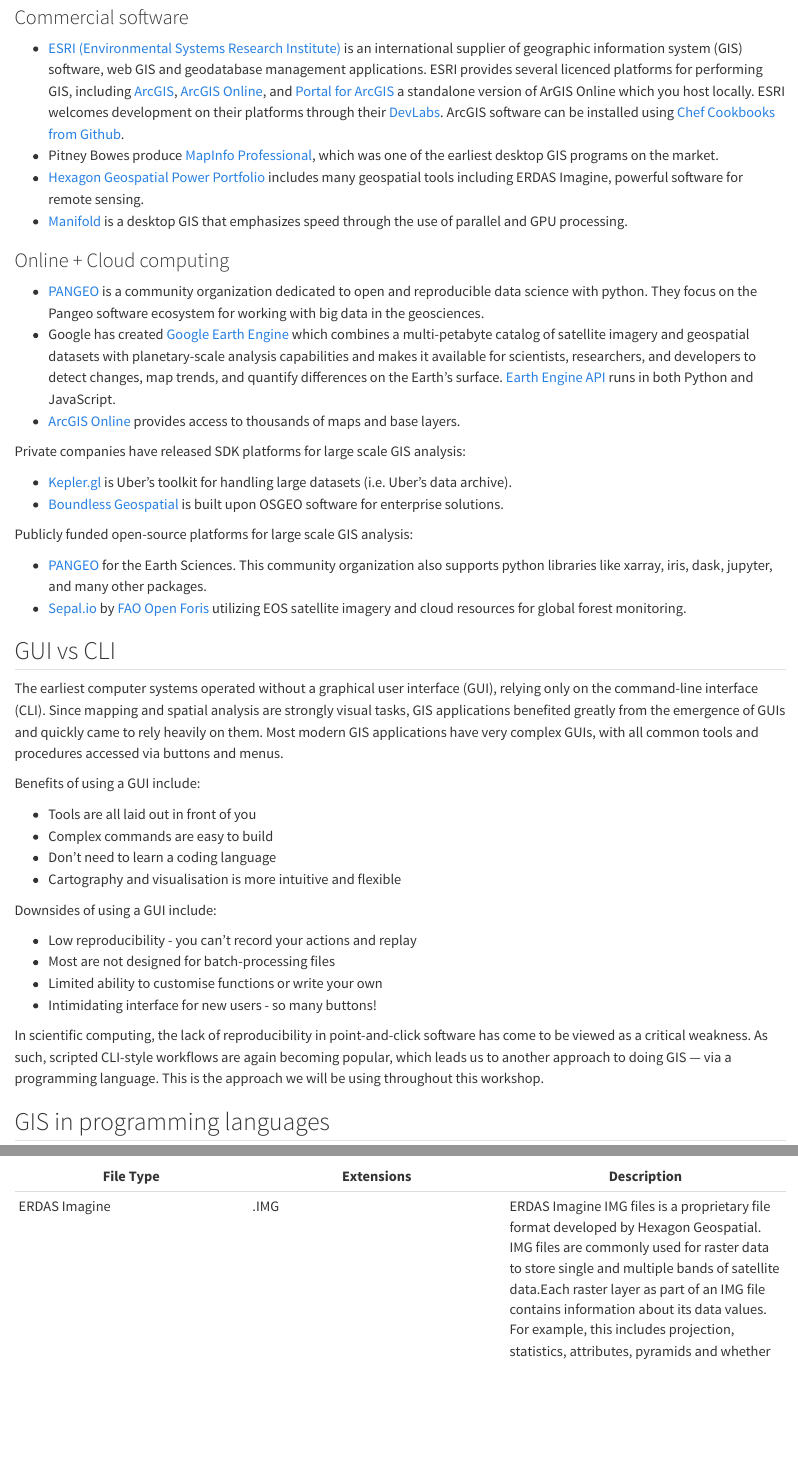
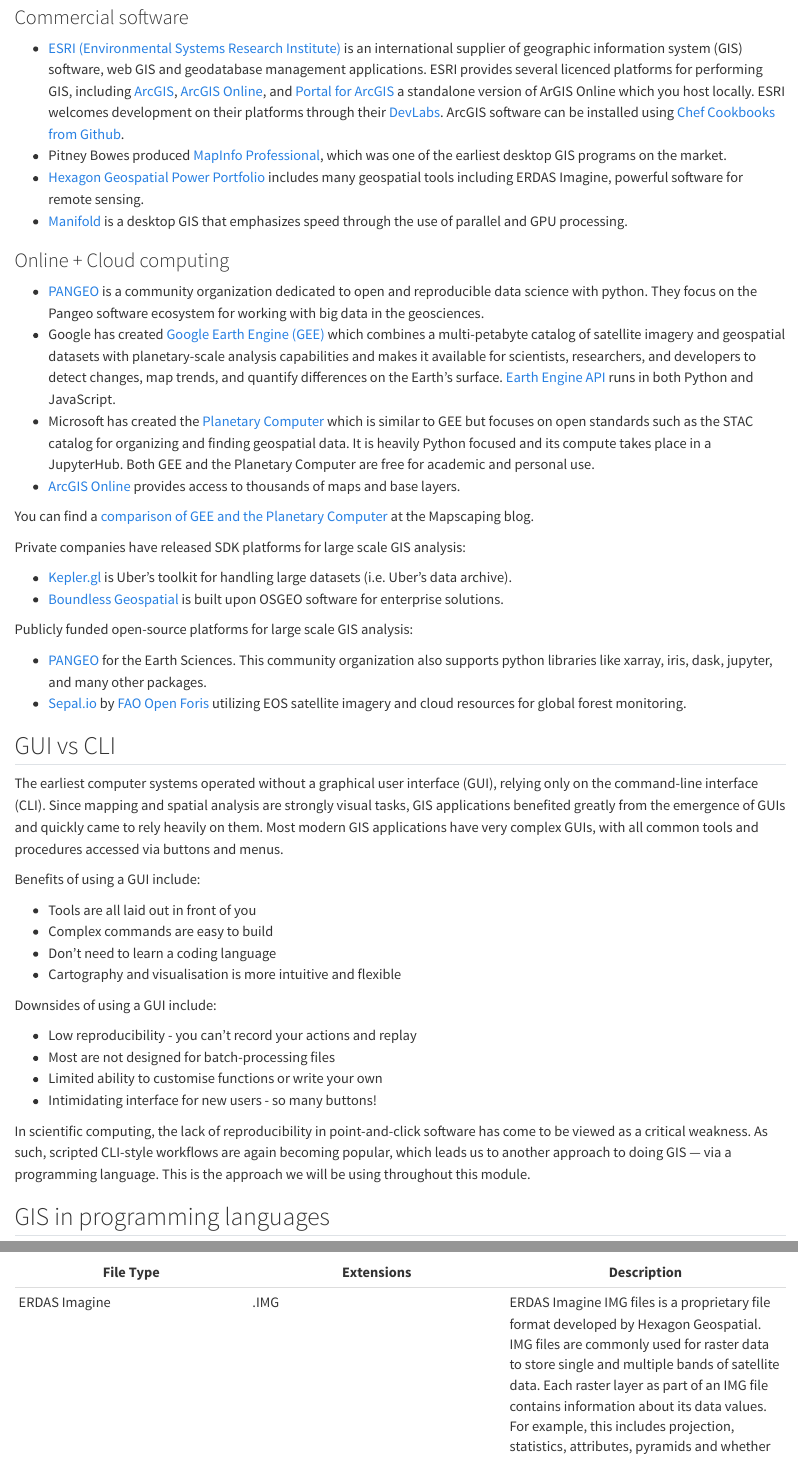
Before and after one commit to misken/geonewb_python, a Quarto document (gis_landscape.qmd): the page in a window 1100 px wide, from 870 px down, and a second part further down, joined at a grey line. Rendered offline with R 4.5, knitr and Pandoc in place of Quarto, with nearby package versions.

Commit message:
starting satellite imagery

```diff
--- a/gis_landscape.qmd
+++ b/gis_landscape.qmd
@@ -59,7 +59,7 @@
   through their [DevLabs](https://developers.arcgis.com/). ArcGIS software can be
   installed using
   [Chef Cookbooks from Github](https://github.com/Esri/arcgis-cookbook).
-  * Pitney Bowes produce [MapInfo Professional](https://www.pitneybowes.com/us/location-intelligence/geographic-information-systems/mapinfo-pro.html),
+  * Pitney Bowes produced [MapInfo Professional](https://www.pitneybowes.com/us/location-intelligence/geographic-information-systems/mapinfo-pro.html),
   which was one of the earliest desktop GIS programs on the market.
   * [Hexagon Geospatial Power Portfolio](https://www.hexagongeospatial.com/products/products)
   includes many geospatial tools including ERDAS Imagine, powerful software for remote sensing.
@@ -71,14 +71,17 @@
   * [PANGEO](https://pangeo.io/) is a community organization dedicated to open and reproducible data science with python.
   They focus on the Pangeo software ecosystem for working with big
   data in the geosciences.
-  * Google has created [Google Earth Engine](https://earthengine.google.com/) which
+  * Google has created [Google Earth Engine (GEE)](https://earthengine.google.com/) which
   combines a multi-petabyte catalog of satellite imagery and geospatial datasets with
   planetary-scale analysis capabilities and makes it available for scientists,
   researchers, and developers to detect changes, map trends, and quantify differences
   on the Earth's surface. [Earth Engine API](https://developers.google.com/earth-engine/)
   runs in both Python and JavaScript.
+  * Microsoft has created the [Planetary Computer](https://planetarycomputer.microsoft.com/) which is similar to GEE but focuses on open standards such as the STAC catalog for organizing and finding geospatial data. It is heavily Python focused and its compute takes place in a JupyterHub. Both GEE and the Planetary Computer are free for academic and personal use.
   * [ArcGIS Online](https://www.arcgis.com/features/features.html) provides access to
   thousands of maps and base layers.
+
+You can find a [comparison of GEE and the Planetary Computer](https://mapscaping.com/microsofts-planetary-computer-vs-google-earth-engine-a-compare-and-contrast/) at the Mapscaping blog.
 
 Private companies have released SDK platforms for large scale GIS analysis:
 
@@ -115,7 +118,7 @@
 In scientific computing, the lack of reproducibility in point-and-click software has
 come to be viewed as a critical weakness. As such, scripted CLI-style workflows are
 again becoming popular, which leads us to another approach to doing GIS — via a
-programming language. This is the approach we will be using throughout this workshop.
+programming language. This is the approach we will be using throughout this module.
 
 ## GIS in programming languages
 
```
Also changed, not shown: intro_crs.qmd (+1 -0 lines), gis_landscape.qmd (2 more changed lines), 2 other files.
